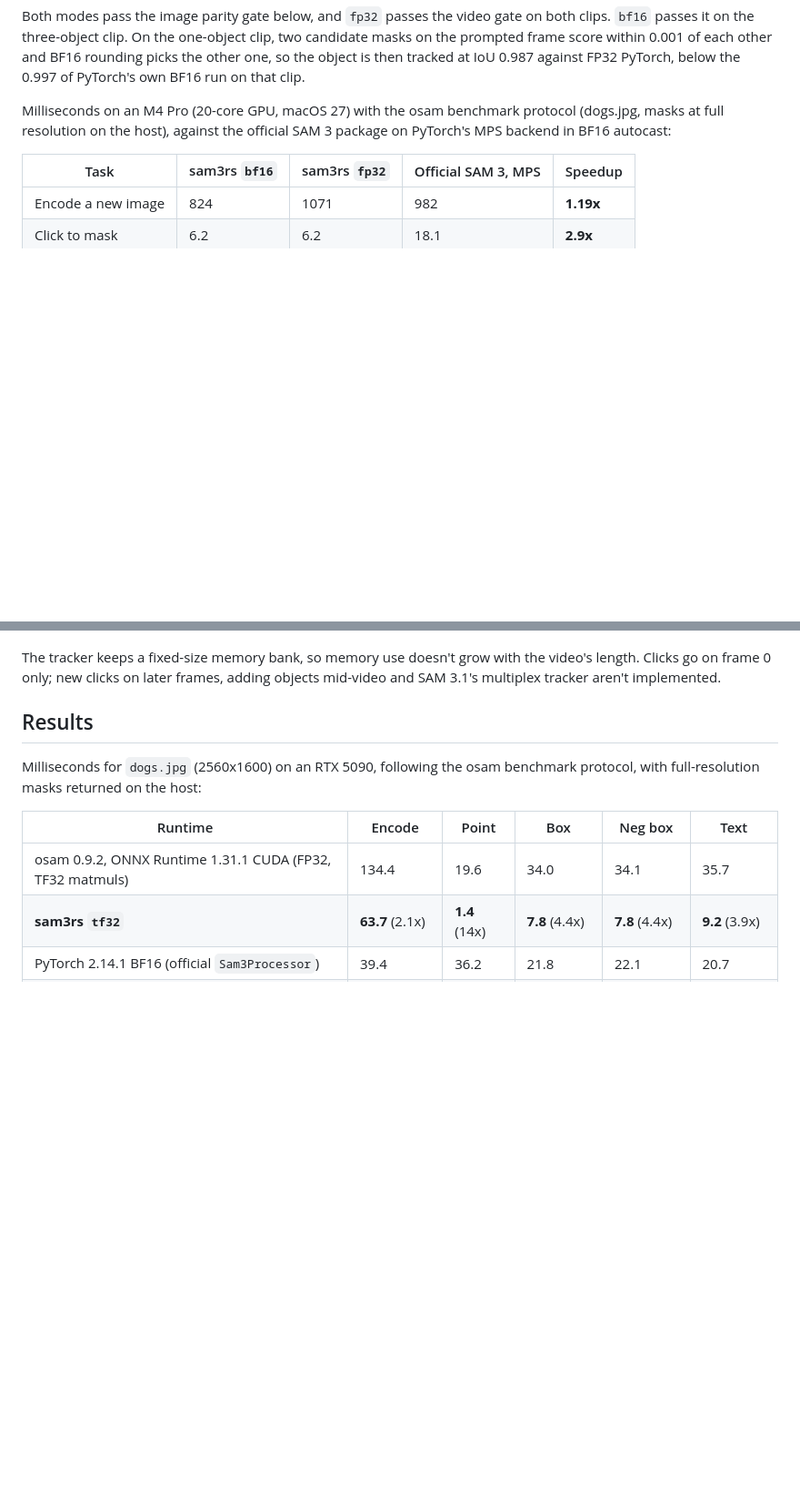
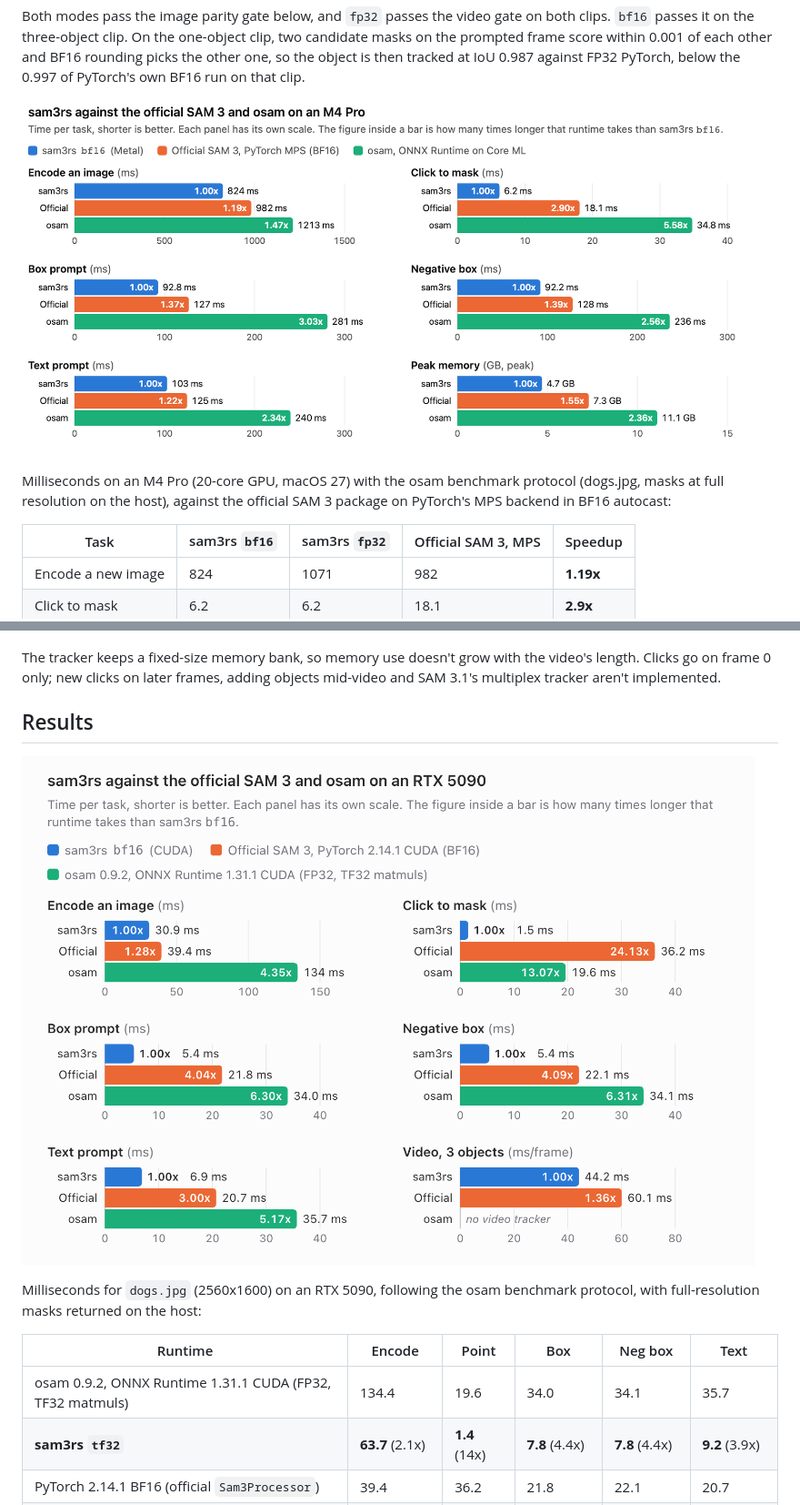
Before and after one commit to avencera/sam3rs, a Markdown page: README.md, 2 parts joined by grey strips. Shown at 91% size. GitHub-like rendering; pictures changed too: docs/images/m4-pro.png (added), docs/images/rtx5090.png (added); blank space fills up the shorter version.

Commit message:
Add benchmark charts to the README
Show the RTX 5090 and M4 Pro comparisons against the official SAM 3
and osam as bar charts, beside the tables they summarize.

```diff
--- a/README.md
+++ b/README.md
@@ -122,6 +122,8 @@ clips. `bf16` passes it on the three-object clip. On the one-object clip, two
 candidate masks on the prompted frame score within 0.001 of each other and BF16
 rounding picks the other one, so the object is then tracked at IoU 0.987 against FP32
 PyTorch, below the 0.997 of PyTorch's own BF16 run on that clip.
+
+![Bar charts of time per task on an M4 Pro for sam3rs bf16 on Metal, the official SAM 3 on PyTorch MPS and osam on ONNX Runtime with Core ML. sam3rs is fastest in every panel: 1.19x faster than the official package and 1.47x faster than osam to encode an image, 2.9x and 5.6x on a click, 1.37x and 3.0x on a box prompt, 1.22x and 2.3x on a text prompt, and it peaks at 4.7 GB of memory against 7.3 GB and 11.1 GB](https://raw.githubusercontent.com/avencera/sam3rs/master/docs/images/m4-pro.png)
 
 Milliseconds on an M4 Pro (20-core GPU, macOS 27) with the osam benchmark protocol
 (dogs.jpg, masks at full resolution on the host), against the official SAM 3 package
@@ -278,6 +280,8 @@ and SAM 3.1's multiplex tracker aren't implemented.
 
 ## Results
 
+![Bar charts of time per task on an RTX 5090 for sam3rs bf16, the official SAM 3 on PyTorch and osam on ONNX Runtime. sam3rs is fastest in every panel: 1.28x faster than the official package and 4.35x faster than osam to encode an image, 24x and 13x on a click, 4.0x and 6.3x on a box prompt, 3.0x and 5.2x on a text prompt, and 1.36x faster than the official package at tracking three objects in video](https://raw.githubusercontent.com/avencera/sam3rs/master/docs/images/rtx5090.png)
+
 Milliseconds for `dogs.jpg` (2560x1600) on an RTX 5090, following the osam benchmark
 protocol, with full-resolution masks returned on the host:
 
```
Also changed, not shown: 1 other file.
